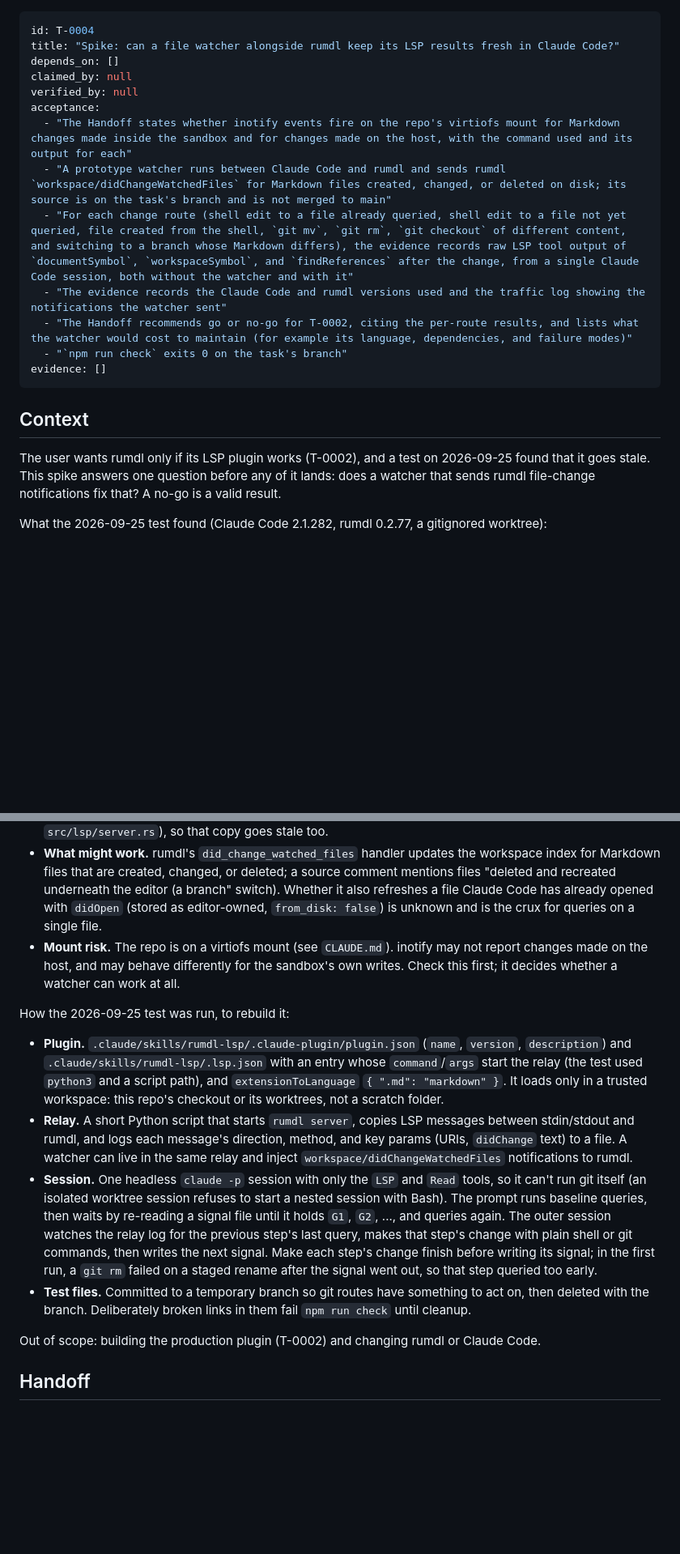
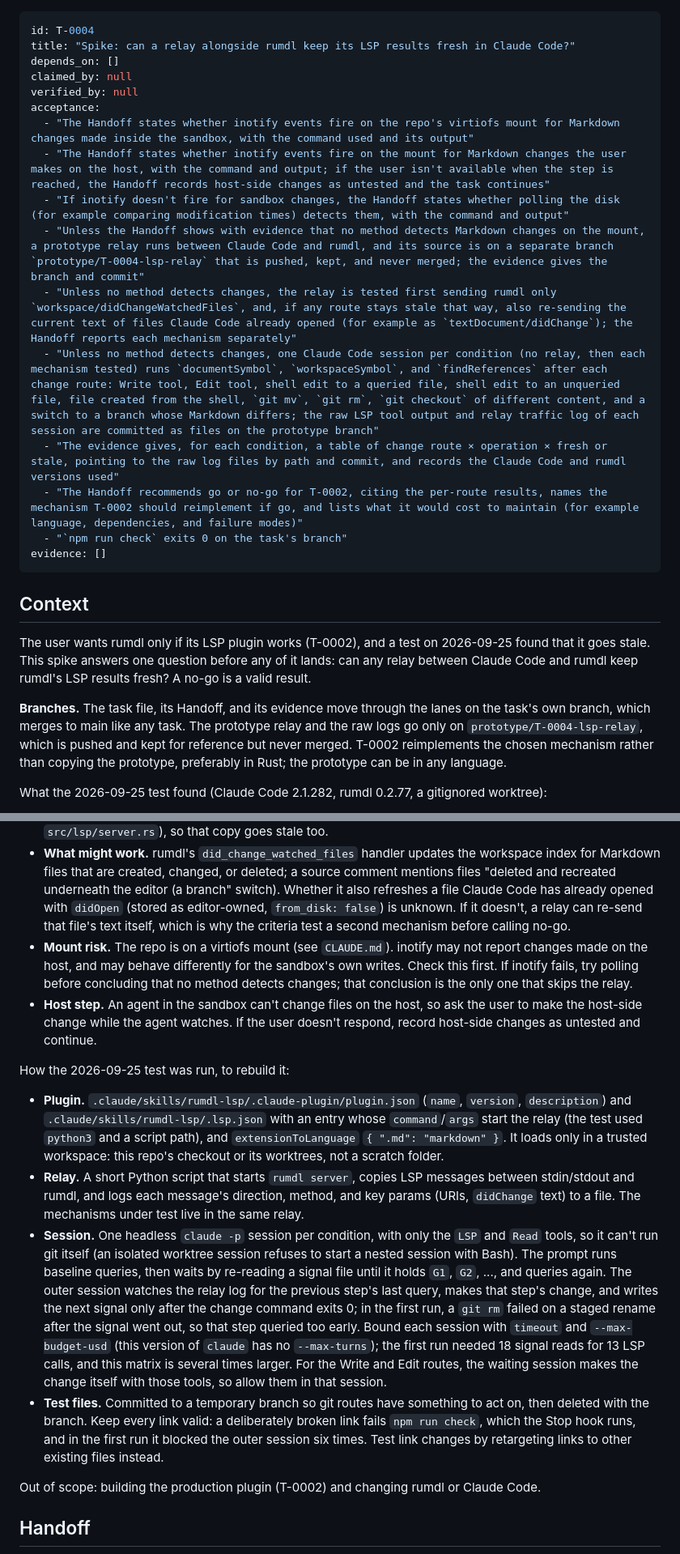
Before and after one commit to DetweilerRyan/gol2, a Markdown page: .board/backlog/T-0004-spike-lsp-file-watcher.md, 2 parts joined by grey strips. Shown at 81% size. GitHub-like rendering; blank space fills up the shorter version.

Commit message:
Apply coach review and user decisions to T-0004
Prototype and raw logs move to a kept, never-merged prototype branch so
the task itself can reach done/ on main; the relay work is skipped only
if no change-detection method works on the mount (inotify, then polling);
the host-side check asks the user with a default of recording it as
untested; waiting sessions are bounded; test links stay valid so the
Stop hook doesn't block the run; results go in a per-route summary table
pointing to committed logs. Per the user: the spike tests any relay
approach (rumdl's watched-files handler, then re-sending opened files),
adds Write and Edit to the routes, and T-0002 reimplements the chosen
mechanism, preferably in Rust.

Co-Authored-By: Claude Opus 5.5 <noreply@anthropic.com>

```diff
--- a/.board/backlog/T-0004-spike-lsp-file-watcher.md
+++ b/.board/backlog/T-0004-spike-lsp-file-watcher.md
@@ -1,15 +1,18 @@
 ---
 id: T-0004
-title: "Spike: can a file watcher alongside rumdl keep its LSP results fresh in Claude Code?"
+title: "Spike: can a relay alongside rumdl keep its LSP results fresh in Claude Code?"
 depends_on: []
 claimed_by: null
 verified_by: null
 acceptance:
-  - "The Handoff states whether inotify events fire on the repo's virtiofs mount for Markdown changes made inside the sandbox and for changes made on the host, with the command used and its output for each"
-  - "A prototype watcher runs between Claude Code and rumdl and sends rumdl `workspace/didChangeWatchedFiles` for Markdown files created, changed, or deleted on disk; its source is on the task's branch and is not merged to main"
-  - "For each change route (shell edit to a file already queried, shell edit to a file not yet queried, file created from the shell, `git mv`, `git rm`, `git checkout` of different content, and switching to a branch whose Markdown differs), the evidence records raw LSP tool output of `documentSymbol`, `workspaceSymbol`, and `findReferences` after the change, from a single Claude Code session, both without the watcher and with it"
-  - "The evidence records the Claude Code and rumdl versions used and the traffic log showing the notifications the watcher sent"
-  - "The Handoff recommends go or no-go for T-0002, citing the per-route results, and lists what the watcher would cost to maintain (for example its language, dependencies, and failure modes)"
+  - "The Handoff states whether inotify events fire on the repo's virtiofs mount for Markdown changes made inside the sandbox, with the command used and its output"
+  - "The Handoff states whether inotify events fire on the mount for Markdown changes the user makes on the host, with the command and output; if the user isn't available when the step is reached, the Handoff records host-side changes as untested and the task continues"
+  - "If inotify doesn't fire for sandbox changes, the Handoff states whether polling the disk (for example comparing modification times) detects them, with the command and output"
+  - "Unless the Handoff shows with evidence that no method detects Markdown changes on the mount, a prototype relay runs between Claude Code and rumdl, and its source is on a separate branch `prototype/T-0004-lsp-relay` that is pushed, kept, and never merged; the evidence gives the branch and commit"
+  - "Unless no method detects changes, the relay is tested first sending rumdl only `workspace/didChangeWatchedFiles`, and, if any route stays stale that way, also re-sending the current text of files Claude Code already opened (for example as `textDocument/didChange`); the Handoff reports each mechanism separately"
+  - "Unless no method detects changes, one Claude Code session per condition (no relay, then each mechanism tested) runs `documentSymbol`, `workspaceSymbol`, and `findReferences` after each change route: Write tool, Edit tool, shell edit to a queried file, shell edit to an unqueried file, file created from the shell, `git mv`, `git rm`, `git checkout` of different content, and a switch to a branch whose Markdown differs; the raw LSP tool output and relay traffic log of each session are committed as files on the prototype branch"
+  - "The evidence gives, for each condition, a table of change route × operation × fresh or stale, pointing to the raw log files by path and commit, and records the Claude Code and rumdl versions used"
+  - "The Handoff recommends go or no-go for T-0002, citing the per-route results, names the mechanism T-0002 should reimplement if go, and lists what it would cost to maintain (for example language, dependencies, and failure modes)"
   - "`npm run check` exits 0 on the task's branch"
 evidence: []
 ---
@@ -17,8 +20,13 @@ evidence: []
 ## Context
 
 The user wants rumdl only if its LSP plugin works (T-0002), and a test on 2026-09-25 found that it goes stale.
-This spike answers one question before any of it lands: does a watcher that sends rumdl file-change notifications
-fix that? A no-go is a valid result.
+This spike answers one question before any of it lands: can any relay between Claude Code and rumdl keep rumdl's
+LSP results fresh? A no-go is a valid result.
+
+**Branches.** The task file, its Handoff, and its evidence move through the lanes on the task's own branch, which
+merges to main like any task. The prototype relay and the raw logs go only on `prototype/T-0004-lsp-relay`, which
+is pushed and kept for reference but never merged. T-0002 reimplements the chosen mechanism rather than copying
+the prototype, preferably in Rust; the prototype can be in any language.
 
 What the 2026-09-25 test found (Claude Code 2.1.282, rumdl 0.2.77, a gitignored worktree):
 
@@ -35,10 +43,13 @@ What the 2026-09-25 test found (Claude Code 2.1.282, rumdl 0.2.77, a gitignored
 - **What might work.** rumdl's `did_change_watched_files` handler updates the workspace index for Markdown files
   that are created, changed, or deleted; a source comment mentions files "deleted and recreated underneath the
   editor (a branch" switch). Whether it also refreshes a file Claude Code has already opened with `didOpen`
-  (stored as editor-owned, `from_disk: false`) is unknown and is the crux for queries on a single file.
+  (stored as editor-owned, `from_disk: false`) is unknown. If it doesn't, a relay can re-send that file's text
+  itself, which is why the criteria test a second mechanism before calling no-go.
 - **Mount risk.** The repo is on a virtiofs mount (see `CLAUDE.md`). inotify may not report changes made on the
-  host, and may behave differently for the sandbox's own writes. Check this first; it decides whether a watcher
-  can work at all.
+  host, and may behave differently for the sandbox's own writes. Check this first. If inotify fails, try polling
+  before concluding that no method detects changes; that conclusion is the only one that skips the relay.
+- **Host step.** An agent in the sandbox can't change files on the host, so ask the user to make the host-side
+  change while the agent watches. If the user doesn't respond, record host-side changes as untested and continue.
 
 How the 2026-09-25 test was run, to rebuild it:
 
@@ -47,16 +58,21 @@ How the 2026-09-25 test was run, to rebuild it:
   `python3` and a script path), and `extensionToLanguage` `{ ".md": "markdown" }`. It loads only in a trusted
   workspace: this repo's checkout or its worktrees, not a scratch folder.
 - **Relay.** A short Python script that starts `rumdl server`, copies LSP messages between stdin/stdout and rumdl,
-  and logs each message's direction, method, and key params (URIs, `didChange` text) to a file. A watcher can live
-  in the same relay and inject `workspace/didChangeWatchedFiles` notifications to rumdl.
-- **Session.** One headless `claude -p` session with only the `LSP` and `Read` tools, so it can't run git itself
-  (an isolated worktree session refuses to start a nested session with Bash). The prompt runs baseline queries,
-  then waits by re-reading a signal file until it holds `G1`, `G2`, ..., and queries again. The outer session
-  watches the relay log for the previous step's last query, makes that step's change with plain shell or git
-  commands, then writes the next signal. Make each step's change finish before writing its signal; in the first
-  run, a `git rm` failed on a staged rename after the signal went out, so that step queried too early.
+  and logs each message's direction, method, and key params (URIs, `didChange` text) to a file. The mechanisms
+  under test live in the same relay.
+- **Session.** One headless `claude -p` session per condition, with only the `LSP` and `Read` tools, so it can't
+  run git itself (an isolated worktree session refuses to start a nested session with Bash). The prompt runs
+  baseline queries, then waits by re-reading a signal file until it holds `G1`, `G2`, ..., and queries again. The
+  outer session watches the relay log for the previous step's last query, makes that step's change, and writes
+  the next signal only after the change command exits 0; in the first run, a `git rm` failed on a staged rename
+  after the signal went out, so that step queried too early. Bound each session with `timeout` and
+  `--max-budget-usd` (this version of `claude` has no `--max-turns`); the first run needed 18 signal reads for 13
+  LSP calls, and this matrix is several times larger. For the Write and Edit routes, the waiting session makes
+  the change itself with those tools, so allow them in that session.
 - **Test files.** Committed to a temporary branch so git routes have something to act on, then deleted with the
-  branch. Deliberately broken links in them fail `npm run check` until cleanup.
+  branch. Keep every link valid: a deliberately broken link fails `npm run check`, which the Stop hook runs, and
+  in the first run it blocked the outer session six times. Test link changes by retargeting links to other
+  existing files instead.
 
 Out of scope: building the production plugin (T-0002) and changing rumdl or Claude Code.
 
```
Also changed, not shown: .board/backlog/T-0002-rumdl-lsp-plugin.md (+5 -3 lines).
